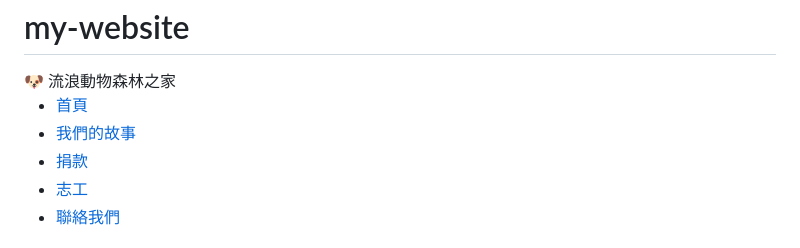
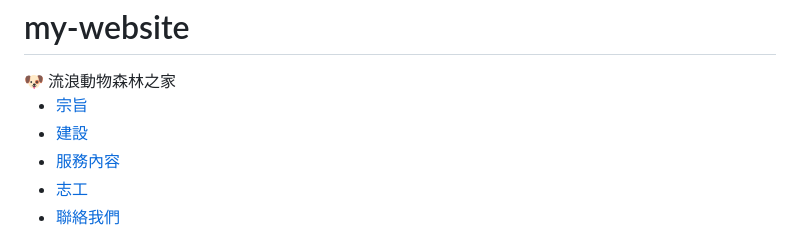
Before and after one commit to a0965424388/my-website, a Markdown page: README.md, the part around the change. Rendered like a GitHub page.

```diff
--- a/README.md
+++ b/README.md
@@ -327,11 +327,11 @@ display:none;
 
 <ul>
 
-<li><a href="hero">首頁</a></li>
+<li><a href="#hero">宗旨</a></li>
 
-<li><a href="#story">我們的故事</a></li>
+<li><a href="#story">建設</a></li>
 
-<li><a href="#">捐款</a></li>
+<li><a href="#">服務內容</a></li>
 
 <li><a href="#">志工</a></li>
 
```
